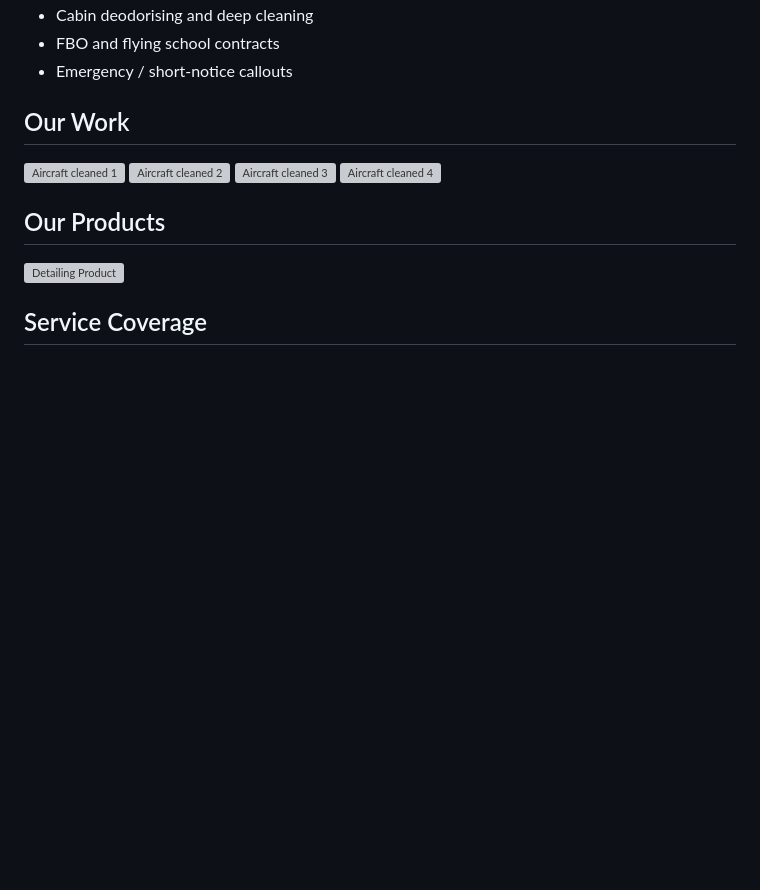
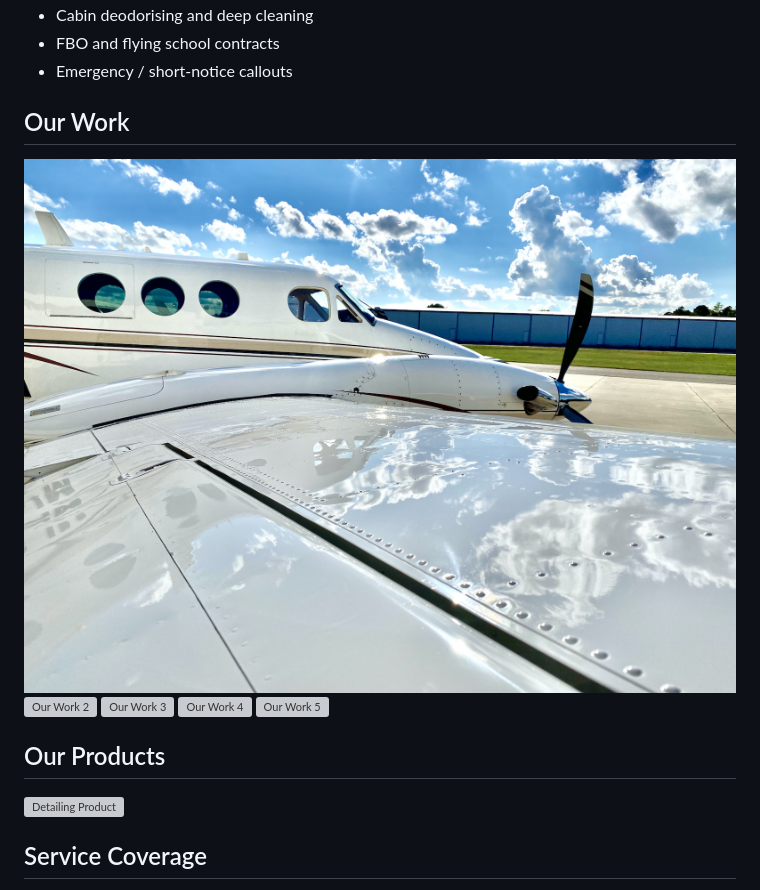
Before and after one commit to stratosphereads/stratosphere-website, a Markdown page: README.md, the part around the change. GitHub-like rendering; blank space fills up the shorter version; grey boxes are pictures that could not be loaded.

```diff
--- a/README.md
+++ b/README.md
@@ -243,12 +243,13 @@
   </section>
 
   <section id="photos" class="photos">
-    <h2>Our Work</h2>
-    <img src="aircraft1.jpg" alt="Aircraft cleaned 1">
-    <img src="aircraft2.jpg" alt="Aircraft cleaned 2">
-    <img src="aircraft3.jpg" alt="Aircraft cleaned 3">
-    <img src="aircraft4.jpg" alt="Aircraft cleaned 4">
-  </section>
+  <h2>Our Work</h2>
+  <img src="ourwork1.jpg" alt="Our Work 1">
+  <img src="ourwork2.jpg" alt="Our Work 2">
+  <img src="ourwork3.jpg" alt="Our Work 3">
+  <img src="ourwork4.jpg" alt="Our Work 4">
+  <img src="ourwork5.jpg" alt="Our Work 5">
+</section>
 
   <section id="products">
     <h2>Our Products</h2>
```
